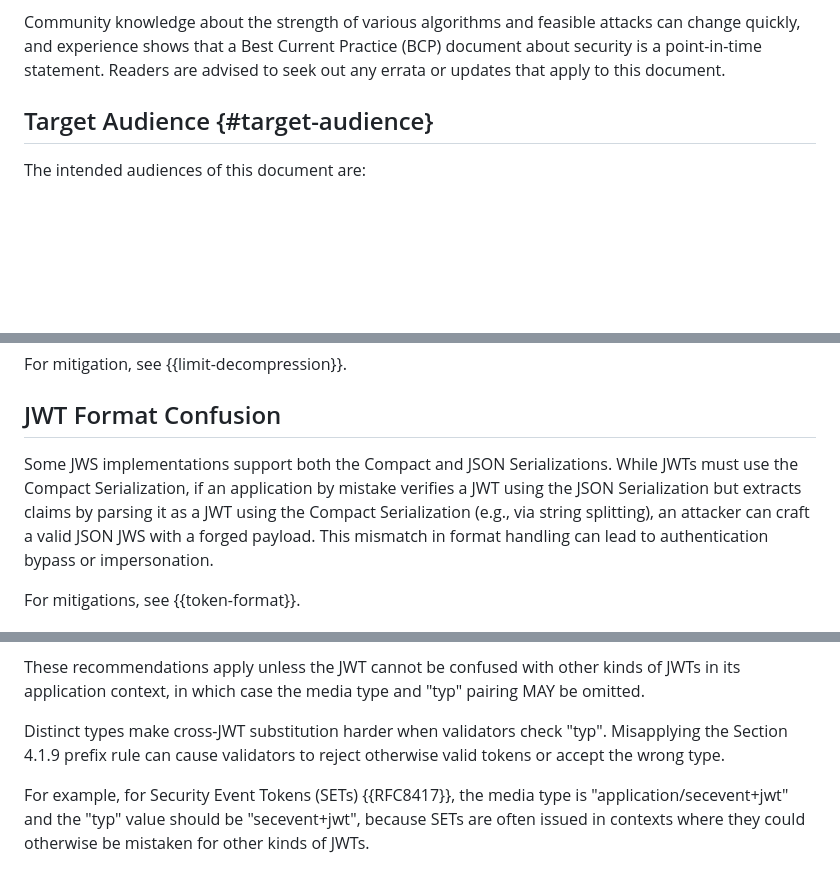
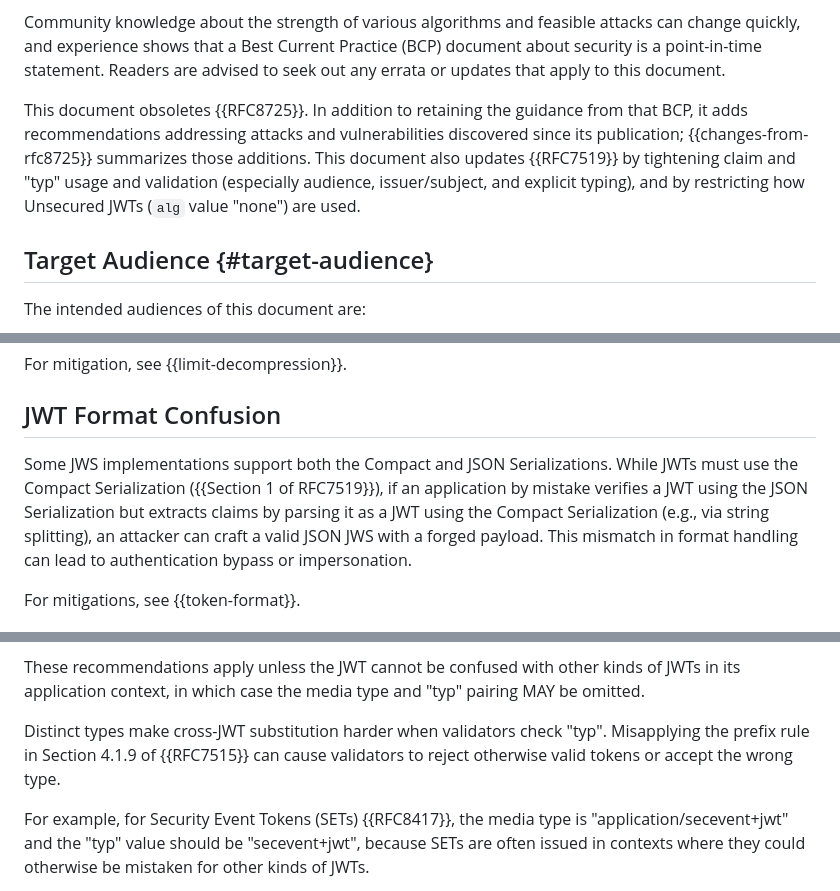
Before and after one commit to oauth-wg/draft-ietf-oauth-rfc8725bis, a Markdown page: draft-ietf-oauth-rfc8725bis.md, 3 parts joined by grey strips. GitHub-like rendering; blank space fills up the shorter version.

Commit message:
Address Ketan Talaulikar IESG ballot comments.
Add Introduction text on Obsoletes/Updates relationships, cite RFC 7519
for Compact Serialization and RFC 7515 for the typ prefix rule, and
acknowledge Ketan.

Co-authored-by: Cursor <cursoragent@cursor.com>

```diff
--- a/draft-ietf-oauth-rfc8725bis.md
+++ b/draft-ietf-oauth-rfc8725bis.md
@@ -235,6 +235,13 @@ change quickly, and experience shows that a Best Current Practice (BCP) document
 security is a point-in-time statement. Readers are advised to seek out any errata or
 updates that apply to this document.
 
+This document obsoletes {{RFC8725}}. In addition to retaining the guidance from that BCP,
+it adds recommendations addressing attacks and vulnerabilities discovered since its
+publication; {{changes-from-rfc8725}} summarizes those additions. This document also
+updates {{RFC7519}} by tightening claim and "typ" usage and validation (especially
+audience, issuer/subject, and explicit typing), and by restricting how Unsecured JWTs
+(`alg` value "none") are used.
+
 
 ## Target Audience {#target-audience}
 
@@ -446,7 +453,7 @@ For mitigation, see {{limit-decompression}}.
 
 ## JWT Format Confusion
 
-Some JWS implementations support both the Compact and JSON Serializations. While JWTs must use the Compact Serialization, if an application by mistake verifies a JWT using the JSON Serialization but extracts claims by parsing it as a JWT using the Compact Serialization (e.g., via string splitting), an attacker can craft a valid JSON JWS with a forged payload. This mismatch in format handling can lead to authentication bypass or impersonation.
+Some JWS implementations support both the Compact and JSON Serializations. While JWTs must use the Compact Serialization ({{Section 1 of RFC7519}}), if an application by mistake verifies a JWT using the JSON Serialization but extracts claims by parsing it as a JWT using the Compact Serialization (e.g., via string splitting), an attacker can craft a valid JSON JWS with a forged payload. This mismatch in format handling can lead to authentication bypass or impersonation.
 
 For mitigations, see {{token-format}}.
 
@@ -715,7 +722,7 @@ kinds of JWTs in its application context, in which case the media type and
 "typ" pairing MAY be omitted.
 
 Distinct types make cross-JWT substitution harder when validators check "typ".
-Misapplying the Section 4.1.9 prefix rule can cause validators to reject
+Misapplying the prefix rule in Section 4.1.9 of {{RFC7515}} can cause validators to reject
 otherwise valid tokens or accept the wrong type.
 
 For example, for Security Event Tokens (SETs) {{RFC8417}}, the media type is
```
Also changed, not shown: other parts of draft-ietf-oauth-rfc8725bis.md (+2 -0 lines).
